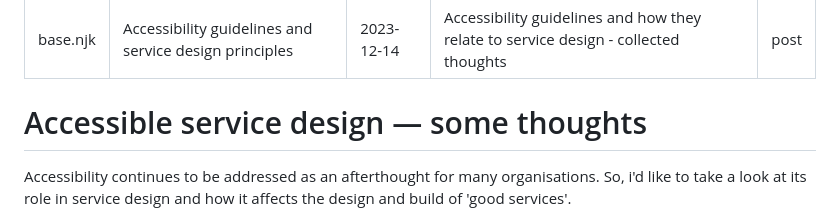
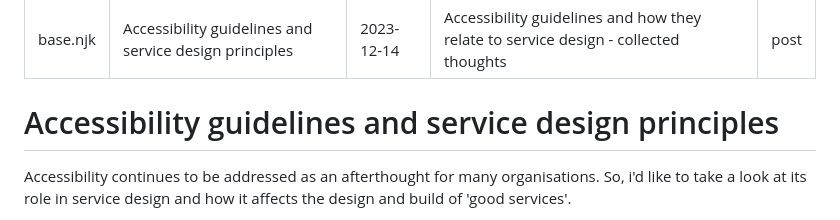
Before and after one commit to joelstrohmeier/website, a Markdown page: src/blog/service-design-and-accessibility.md, the part around the change. Rendered like a GitHub page.

Commit message:
Tweaks to service design blog

```diff
--- a/src/blog/service-design-and-accessibility.md
+++ b/src/blog/service-design-and-accessibility.md
@@ -7,7 +7,7 @@ description: Accessibility guidelines and how they relate to service design - co
 tags: post
 ---
 
-# Accessible service design &mdash; some thoughts
+# Accessibility guidelines and service design principles
 
 Accessibility continues to be addressed as an afterthought for many organisations. So, i'd like to take a look at its role in service design and how it affects the design and build of 'good services'.
 
```
